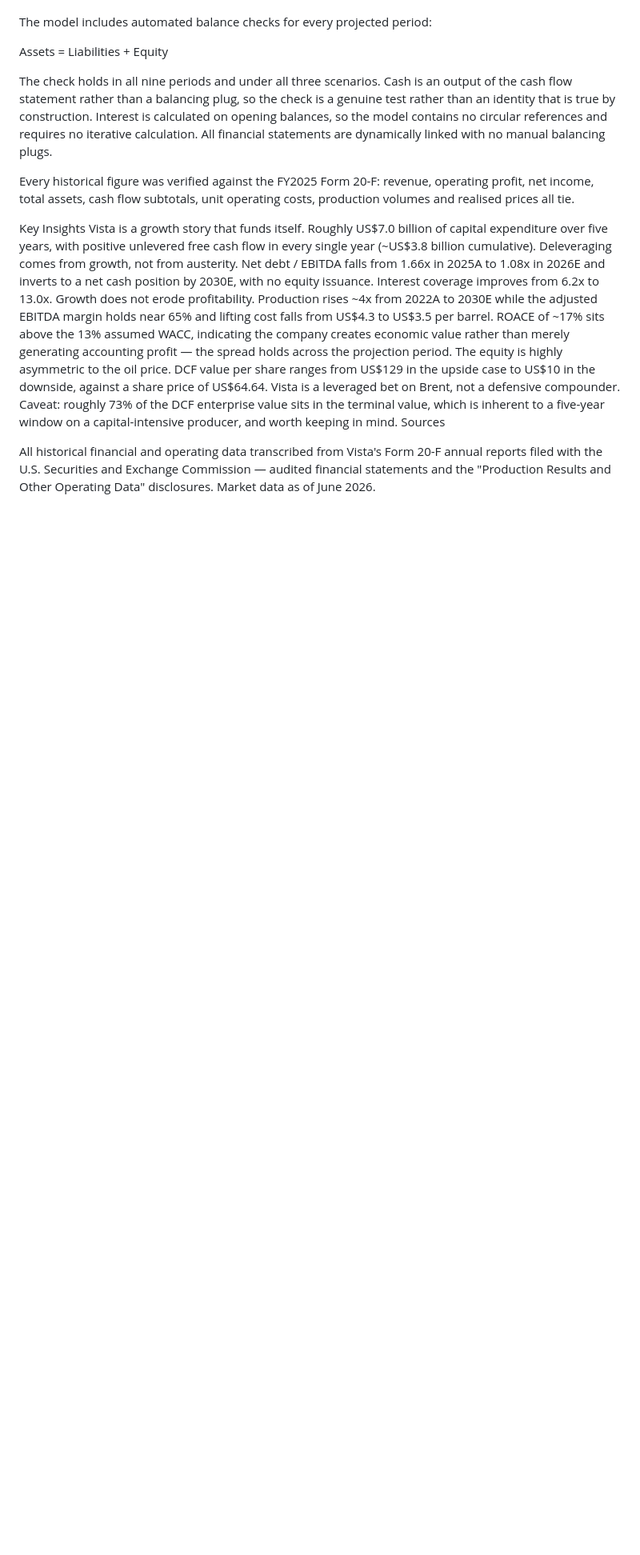
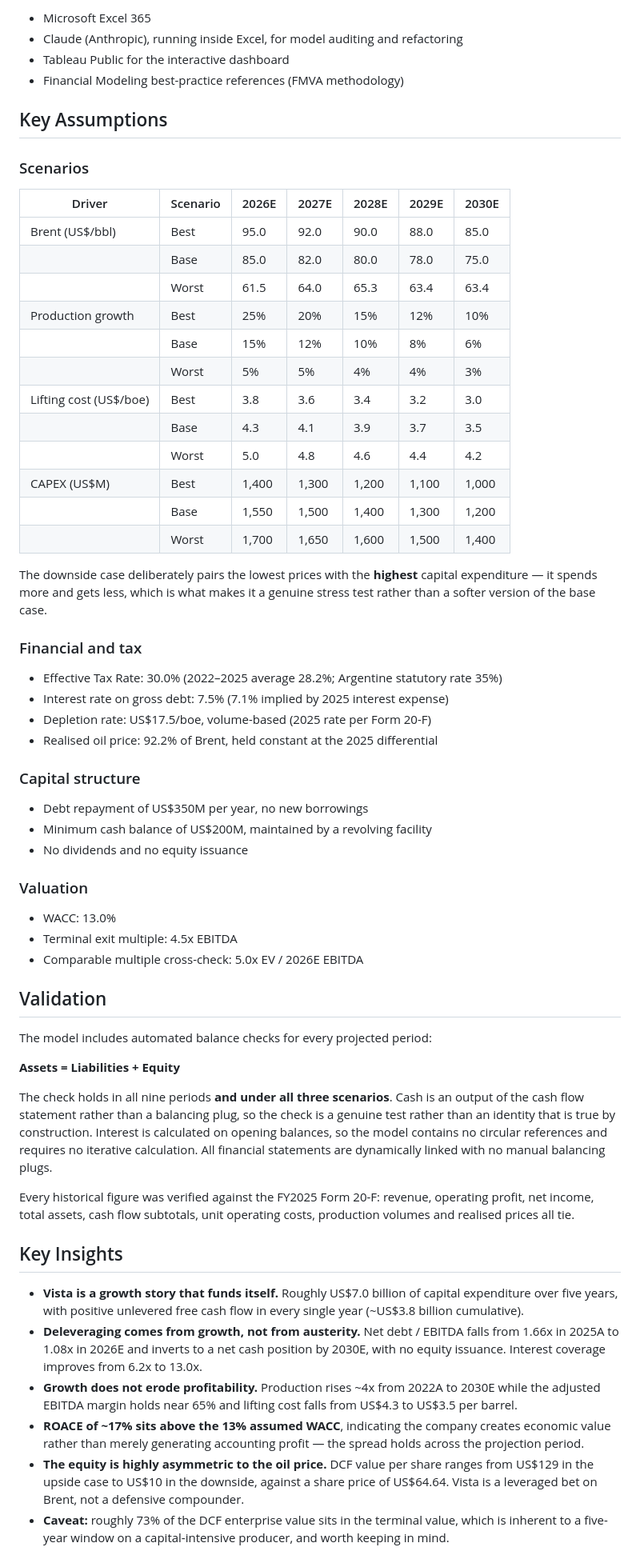
Before and after one commit to santucciandreas/Integrated-Financial-Model-VISTA-ENERGY-2026, a Markdown page: README.md, the part around one of its changes. Shown at 80% size. GitHub-like rendering; blank space fills up the shorter version.

```diff
--- a/README.md
+++ b/README.md
@@ -73,20 +54,78 @@ Validation
+- Microsoft Excel 365
+- Claude (Anthropic), running inside Excel, for model auditing and refactoring
+- Tableau Public for the interactive dashboard
+- Financial Modeling best-practice references (FMVA methodology)
+
+## Key Assumptions
+
+### Scenarios
+
+| Driver | Scenario | 2026E | 2027E | 2028E | 2029E | 2030E |
+|---|---|---|---|---|---|---|
+| Brent (US$/bbl) | Best | 95.0 | 92.0 | 90.0 | 88.0 | 85.0 |
+| | Base | 85.0 | 82.0 | 80.0 | 78.0 | 75.0 |
+| | Worst | 61.5 | 64.0 | 65.3 | 63.4 | 63.4 |
+| Production growth | Best | 25% | 20% | 15% | 12% | 10% |
+| | Base | 15% | 12% | 10% | 8% | 6% |
+| | Worst | 5% | 5% | 4% | 4% | 3% |
+| Lifting cost (US$/boe) | Best | 3.8 | 3.6 | 3.4 | 3.2 | 3.0 |
+| | Base | 4.3 | 4.1 | 3.9 | 3.7 | 3.5 |
+| | Worst | 5.0 | 4.8 | 4.6 | 4.4 | 4.2 |
+| CAPEX (US$M) | Best | 1,400 | 1,300 | 1,200 | 1,100 | 1,000 |
+| | Base | 1,550 | 1,500 | 1,400 | 1,300 | 1,200 |
+| | Worst | 1,700 | 1,650 | 1,600 | 1,500 | 1,400 |
+
+The downside case deliberately pairs the lowest prices with the **highest** capital expenditure — it spends
+more and gets less, which is what makes it a genuine stress test rather than a softer version of the base case.
+
+### Financial and tax
+
+- Effective Tax Rate: 30.0% (2022–2025 average 28.2%; Argentine statutory rate 35%)
+- Interest rate on gross debt: 7.5% (7.1% implied by 2025 interest expense)
+- Depletion rate: US$17.5/boe, volume-based (2025 rate per Form 20-F)
+- Realised oil price: 92.2% of Brent, held constant at the 2025 differential
+
+### Capital structure
+
+- Debt repayment of US$350M per year, no new borrowings
+- Minimum cash balance of US$200M, maintained by a revolving facility
+- No dividends and no equity issuance
+
+### Valuation
+
+- WACC: 13.0%
+- Terminal exit multiple: 4.5x EBITDA
+- Comparable multiple cross-check: 5.0x EV / 2026E EBITDA
+
+## Validation
 
 The model includes automated balance checks for every projected period:
 
-Assets = Liabilities + Equity
+**Assets = Liabilities + Equity**
 
-The check holds in all nine periods and under all three scenarios. Cash is an output of the cash flow statement rather than a balancing plug, so the check is a genuine test rather than an identity that is true by construction. Interest is calculated on opening balances, so the model contains no circular references and requires no iterative calculation. All financial statements are dynamically linked with no manual balancing plugs.
+The check holds in all nine periods **and under all three scenarios**. Cash is an output of the cash flow
+statement rather than a balancing plug, so the check is a genuine test rather than an identity that is true
+by construction. Interest is calculated on opening balances, so the model contains no circular references
+and requires no iterative calculation. All financial statements are dynamically linked with no manual
+balancing plugs.
 
-Every historical figure was verified against the FY2025 Form 20-F: revenue, operating profit, net income, total assets, cash flow subtotals, unit operating costs, production volumes and realised prices all tie.
+Every historical figure was verified against the FY2025 Form 20-F: revenue, operating profit, net income,
+total assets, cash flow subtotals, unit operating costs, production volumes and realised prices all tie.
 
-Key Insights
-Vista is a growth story that funds itself. Roughly US$7.0 billion of capital expenditure over five years, with positive unlevered free cash flow in every single year (~US$3.8 billion cumulative).
-Deleveraging comes from growth, not from austerity. Net debt / EBITDA falls from 1.66x in 2025A to 1.08x in 2026E and inverts to a net cash position by 2030E, with no equity issuance. Interest coverage improves from 6.2x to 13.0x.
-Growth does not erode profitability. Production rises ~4x from 2022A to 2030E while the adjusted EBITDA margin holds near 65% and lifting cost falls from US$4.3 to US$3.5 per barrel.
-ROACE of ~17% sits above the 13% assumed WACC, indicating the company creates economic value rather than merely generating accounting profit — the spread holds across the projection period.
-The equity is highly asymmetric to the oil price. DCF value per share ranges from US$129 in the upside case to US$10 in the downside, against a share price of US$64.64. Vista is a leveraged bet on Brent, not a defensive compounder.
-Caveat: roughly 73% of the DCF enterprise value sits in the terminal value, which is inherent to a five-year window on a capital-intensive producer, and worth keeping in mind.
-Sources
+## Key Insights
 
-All historical financial and operating data transcribed from Vista's Form 20-F annual reports filed with the U.S. Securities and Exchange Commission — audited financial statements and the "Production Results and Other Operating Data" disclosures. Market data as of June 2026.
+- **Vista is a growth story that funds itself.** Roughly US$7.0 billion of capital expenditure over five
+  years, with positive unlevered free cash flow in every single year (~US$3.8 billion cumulative).
+- **Deleveraging comes from growth, not from austerity.** Net debt / EBITDA falls from 1.66x in 2025A to
+  1.08x in 2026E and inverts to a net cash position by 2030E, with no equity issuance. Interest coverage
+  improves from 6.2x to 13.0x.
+- **Growth does not erode profitability.** Production rises ~4x from 2022A to 2030E while the adjusted EBITDA
+  margin holds near 65% and lifting cost falls from US$4.3 to US$3.5 per barrel.
+- **ROACE of ~17% sits above the 13% assumed WACC**, indicating the company creates economic value rather
+  than merely generating accounting profit — the spread holds across the projection period.
+- **The equity is highly asymmetric to the oil price.** DCF value per share ranges from US$129 in the
+  upside case to US$10 in the downside, against a share price of US$64.64. Vista is a leveraged bet on
+  Brent, not a defensive compounder.
+- **Caveat:** roughly 73% of the DCF enterprise value sits in the terminal value, which is inherent to a
+  five-year window on a capital-intensive producer, and worth keeping in mind.
 
```
Also changed, not shown: other parts of README.md (+52 -64 lines).
